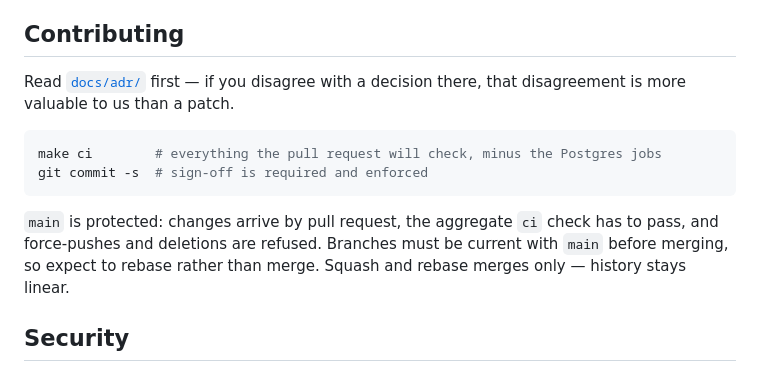
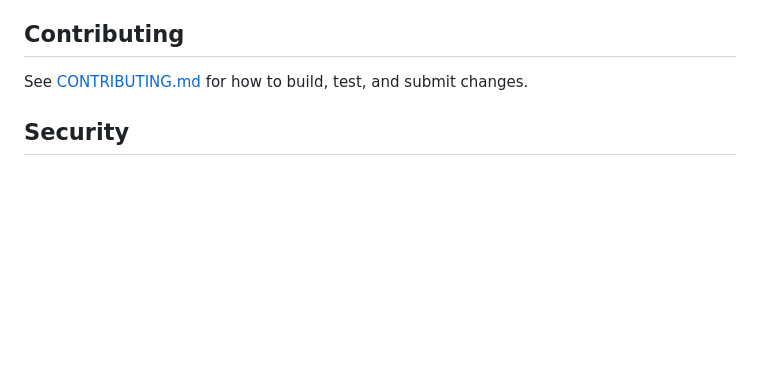
Before and after one commit to meshpnet/meshp, a Markdown page: README.md, the part around the change. Drawn GitHub-style; blank space fills up the shorter version.

Commit message:
docs: add CONTRIBUTING.md and update README pointer
Signed-off-by: ShahbazCoder1 <shahbazhashmi14a@gmail.com>

````diff
--- a/README.md
+++ b/README.md
@@ -287,18 +287,8 @@ one place to look rather than twelve.
 
 ## Contributing
 
-Read [`docs/adr/`](docs/adr/) first — if you disagree with a decision there,
-that disagreement is more valuable to us than a patch.
+See [CONTRIBUTING.md](CONTRIBUTING.md) for how to build, test, and submit changes.
 
-```bash
-make ci        # everything the pull request will check, minus the Postgres jobs
-git commit -s  # sign-off is required and enforced
-```
-
-`main` is protected: changes arrive by pull request, the aggregate `ci` check has
-to pass, and force-pushes and deletions are refused. Branches must be current with
-`main` before merging, so expect to rebase rather than merge. Squash and rebase
-merges only — history stays linear.
 
 ## Security
 
````
Also changed, not shown: CONTRIBUTING.md (added, +64 -0 lines).
